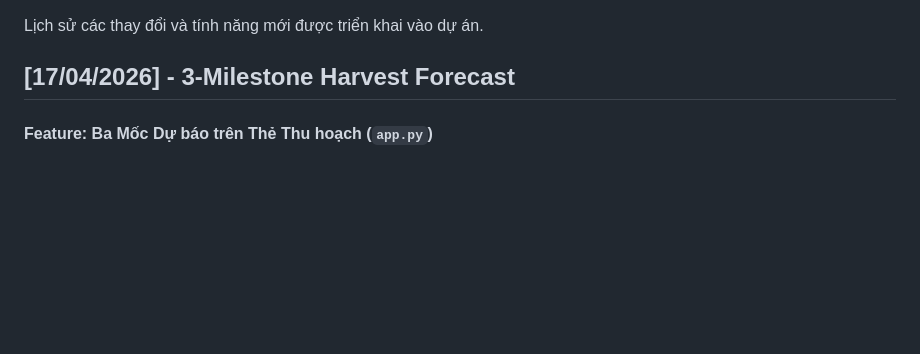
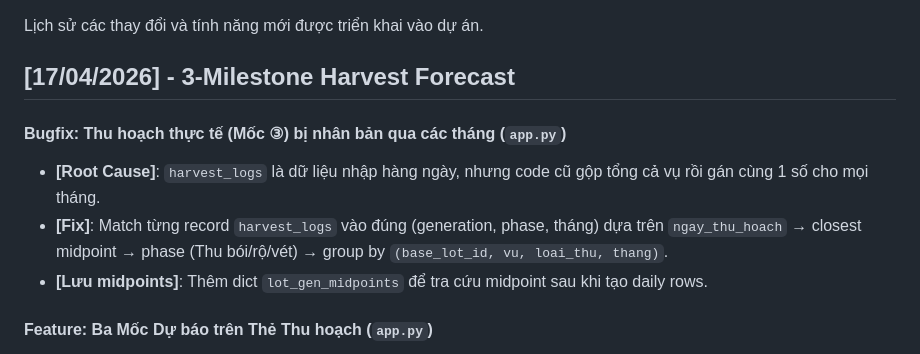
Before and after one commit to Dapaoo0/truong-ton-data-entry, a Markdown page: docs/changelog.md, the part around the change. Rendered like a GitHub page; blank space fills up the shorter version.

Commit message:
docs: update changelog and command for harvest matching fix

```diff
--- a/docs/changelog.md
+++ b/docs/changelog.md
@@ -3,6 +3,11 @@
 Lịch sử các thay đổi và tính năng mới được triển khai vào dự án.
 
 ## [17/04/2026] - 3-Milestone Harvest Forecast
+
+#### Bugfix: Thu hoạch thực tế (Mốc ③) bị nhân bản qua các tháng (`app.py`)
+- **[Root Cause]**: `harvest_logs` là dữ liệu nhập hàng ngày, nhưng code cũ gộp tổng cả vụ rồi gán cùng 1 số cho mọi tháng.
+- **[Fix]**: Match từng record `harvest_logs` vào đúng (generation, phase, tháng) dựa trên `ngay_thu_hoach` → closest midpoint → phase (Thu bói/rộ/vét) → group by `(base_lot_id, vu, loai_thu, thang)`.
+- **[Lưu midpoints]**: Thêm dict `lot_gen_midpoints` để tra cứu midpoint sau khi tạo daily rows.
 
 #### Feature: Ba Mốc Dự báo trên Thẻ Thu hoạch (`app.py`)
 - **[Mốc ① Từ Trồng]**: Dự báo từ `base_lots.so_luong` − xuất hủy thực tế × (1 − hao hụt 10%). Trừ destruction trực tiếp hoặc phân bổ tỉ lệ (proportional allocation).
```
Also changed, not shown: docs/command.md (+1 -0 lines).
